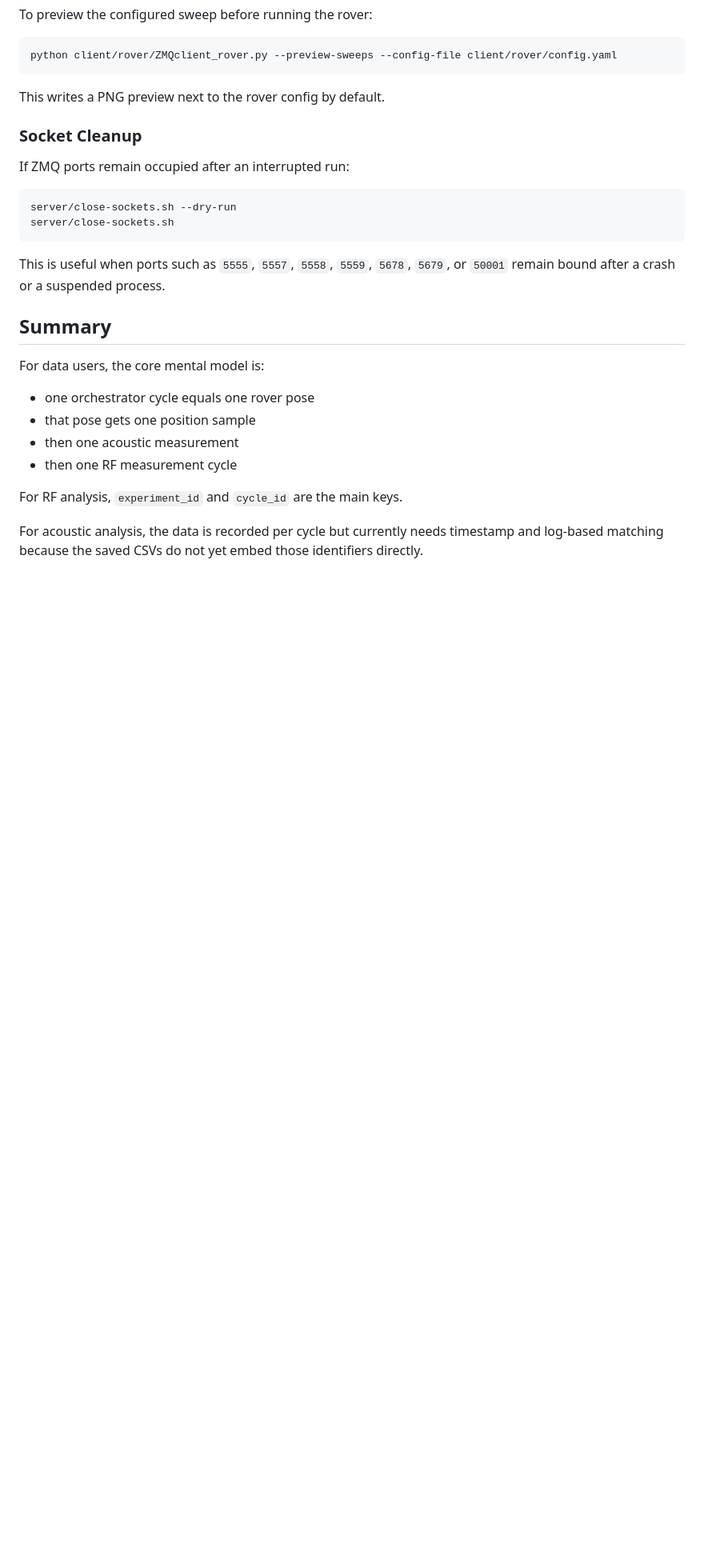
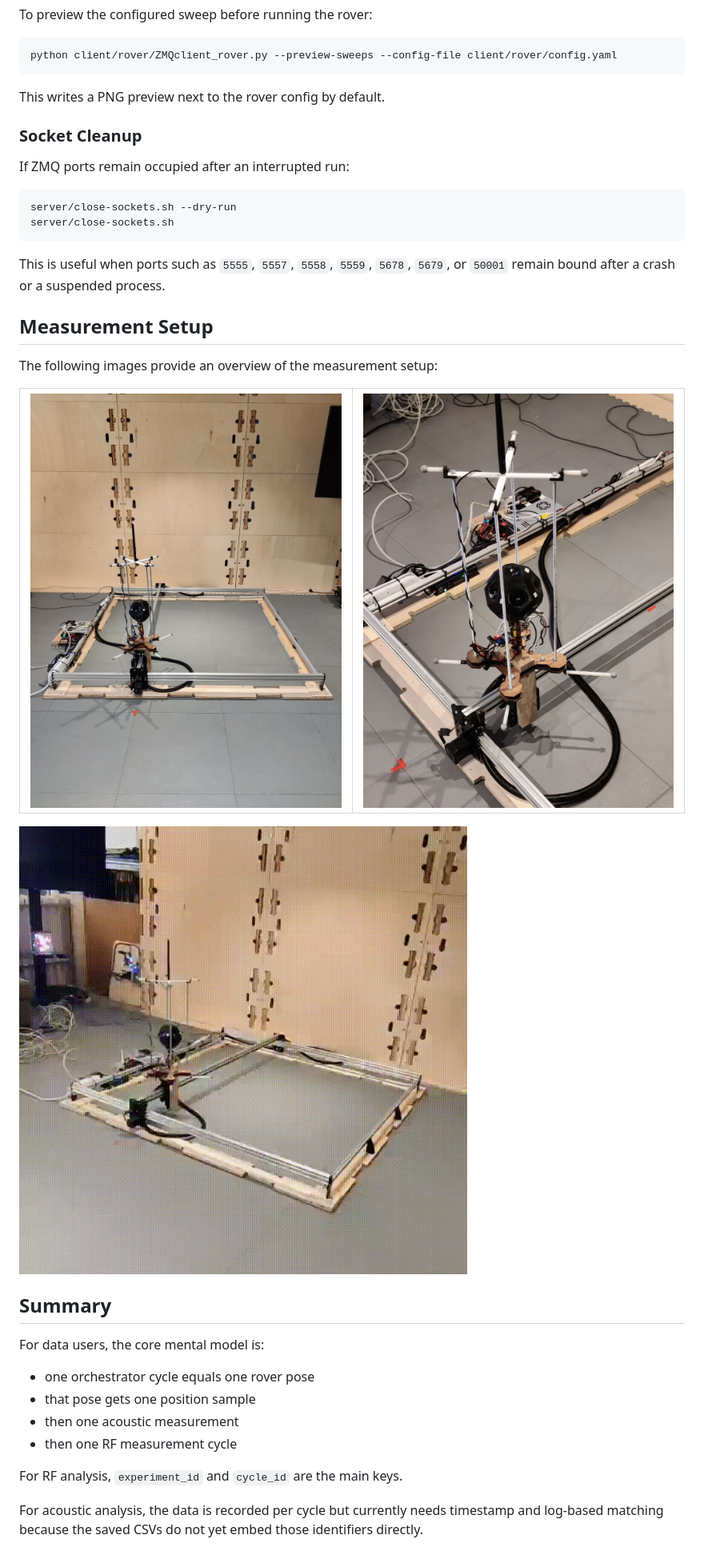
Before and after one commit to techtile-by-dramco/ELLIIIT-dataset-26, a Markdown page: README.md, the part around the change printed below. Shown: that part at 80% size. Rendered like a GitHub page; pictures changed too: photo1.jpg (added), photo2.jpg (added), video.gif (added); blank space fills up the shorter version.

```diff
--- a/README.md
+++ b/README.md
@@ -917,6 +921,16 @@ server/close-sockets.sh
 
 This is useful when ports such as `5555`, `5557`, `5558`, `5559`, `5678`, `5679`, or `50001` remain bound after a crash or a suspended process.
 
+## Measurement Setup
+
+The following images provide an overview of the measurement setup:
+
+| ![photo1](photo1.jpg) | ![photo2](photo2.jpg) |
+|-----------------------|-----------------------|
+
+![video](video.gif)
+
+
 ## Summary
 
 For data users, the core mental model is:
```
Also changed, not shown: other parts of README.md (+4 -0 lines).
